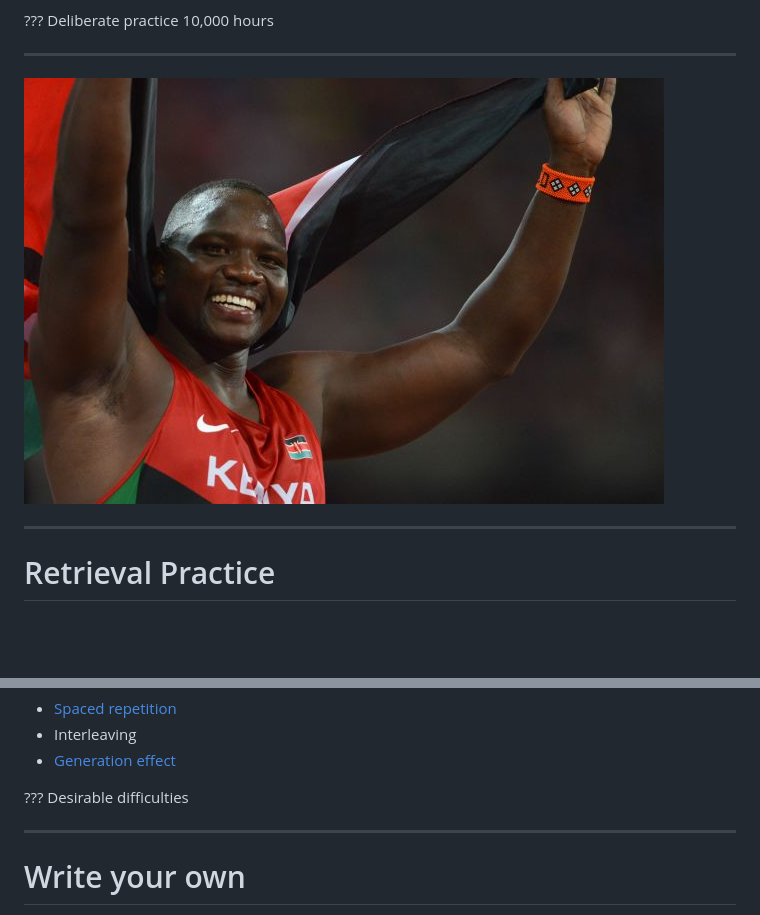
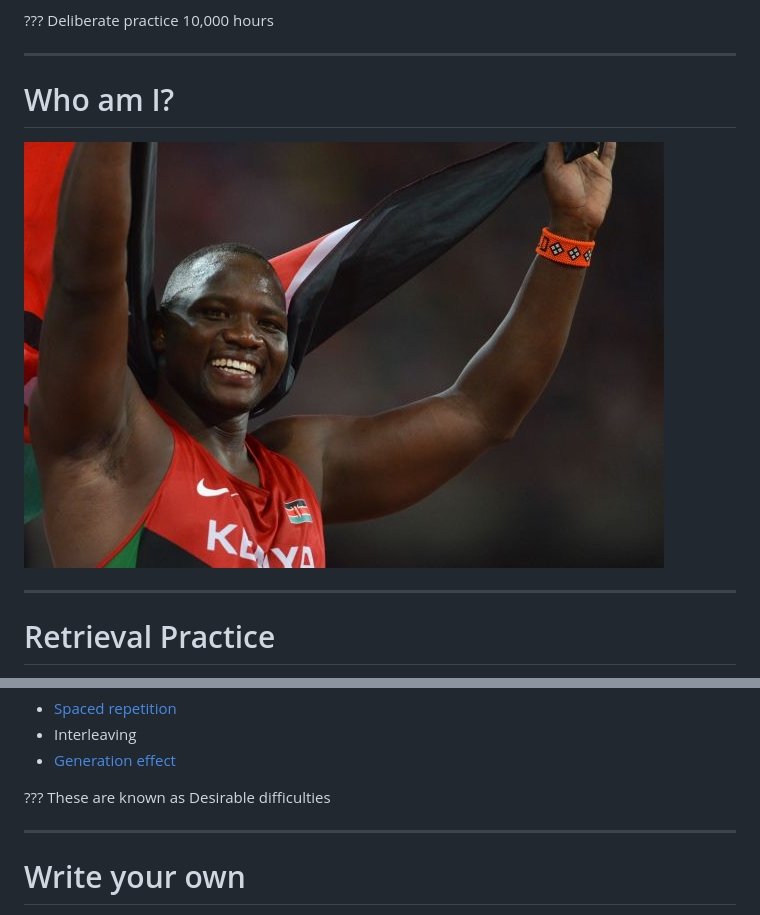
Before and after one commit to harlows/presentations, a Markdown page: external.md, 2 parts joined by grey strips. Drawn GitHub-style; blank space fills up the shorter version.

```diff
--- a/external.md
+++ b/external.md
@@ -21,7 +21,9 @@ Deliberate practice
 
 ---
 
-![](images/Julius_Yego_Beijing_2015.jpg)
+# Who am I?
+
+![Julius Yego during the 2015 World Championships in Athletics](images/Julius_Yego_Beijing_2015.jpg)
 
 ---
 
@@ -66,7 +68,7 @@ Deliberate practice
 - [Generation effect](https://en.wikipedia.org/wiki/Generation_effect)
 
 ???
-Desirable difficulties
+These are known as Desirable difficulties
 
 ---
 
```
